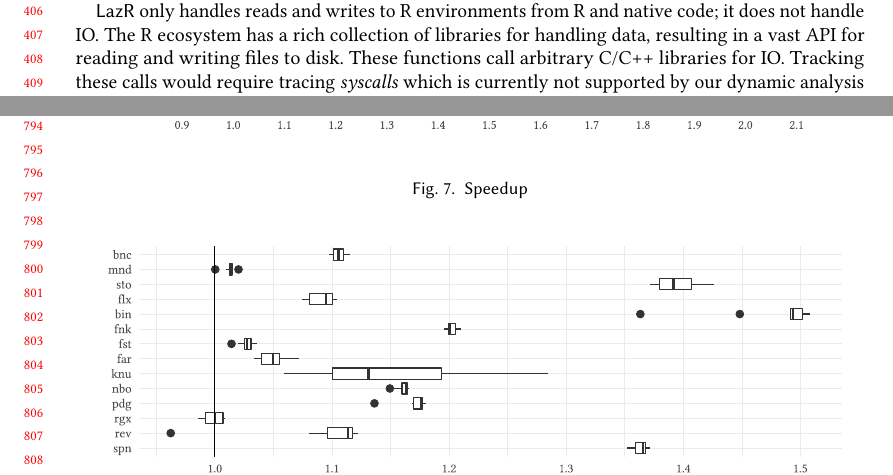
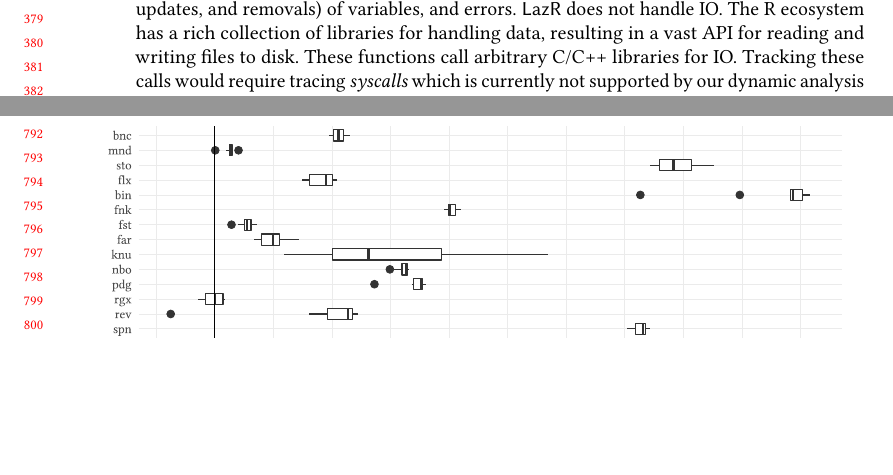
Before and after one commit to aviralg/promisebreaker-paper, a LaTeX paper (main.tex): two parts of pages 9 and 17 of 19 before the commit and two parts of pages 8 and 17 of 19 after it, joined at a grey line, cut at the place of the change, the shorter picture padded with empty space. Compiled offline with pdfLaTeX.

Commit message:
Move IO description

```diff
--- a/main.tex
+++ b/main.tex
@@ -677,13 +681,6 @@ Given a set of signals there are choices as how to merge them, especially if no
 strong signal is observed. Conservatively one may choose to make a parameters
 lazy at the first signal even if it is a weak one. Our design for \strictr
 allows us to easily explore different merging strategies.
-
-\lazr only handles reads and writes to R environments from R and native code; it
-does not handle IO. The R ecosystem has a rich collection of libraries for
-handling data, resulting in a vast API for reading and writing files to disk.
-These functions call arbitrary C/C++ libraries for IO. Tracking these calls
-would require tracing \emph{syscalls} which is currently not supported by our
-dynamic analysis infrastructure.
 
 \section{\v R$_{\mathbf s}$: A Strict-by-default compiler}\label{sec:rsh1}
 
```
Also changed, not shown: main.tex (6 more changed lines).
